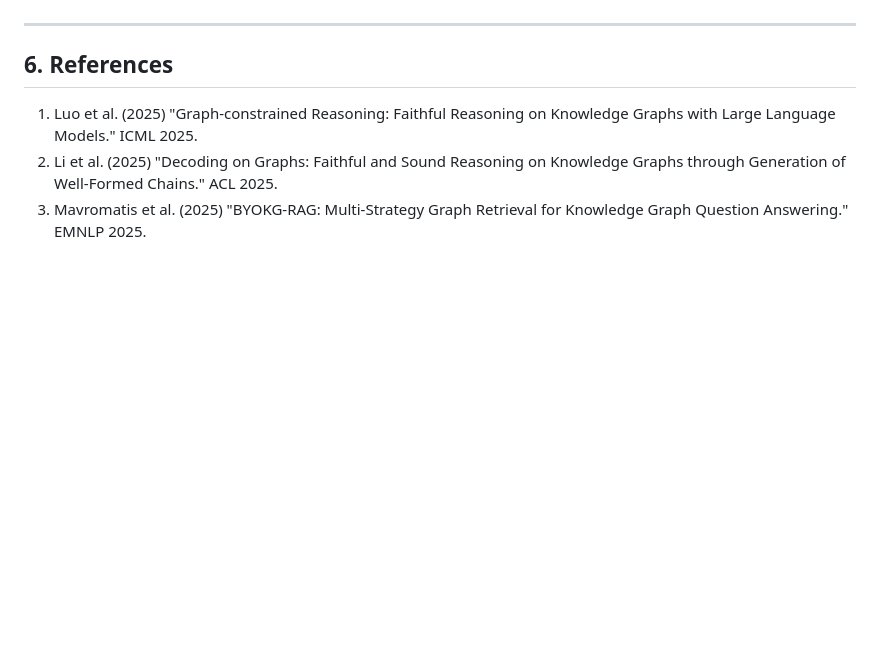
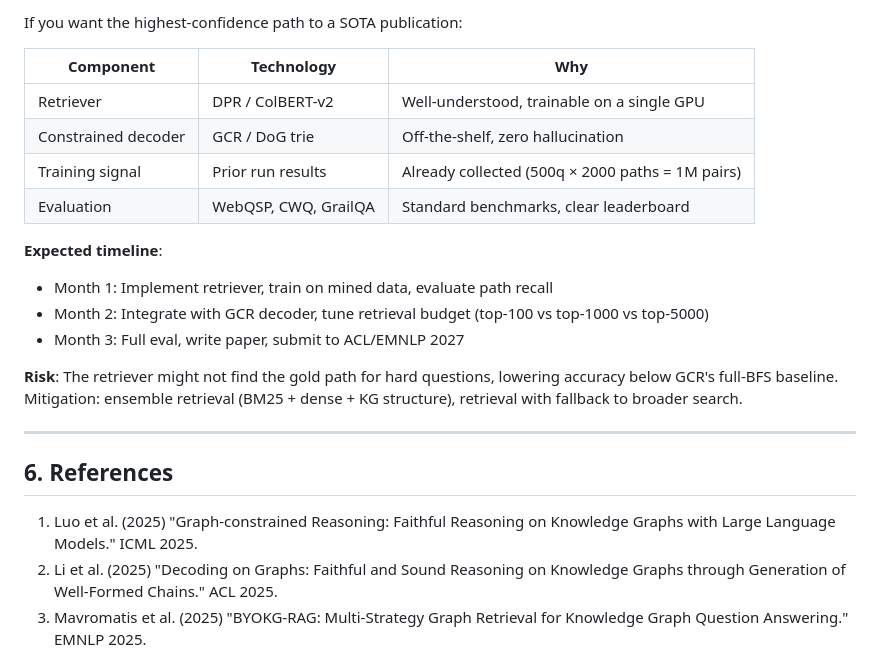
Before and after one commit to Adjanour/graph-constrained-reasoning-dca, a Markdown page: docs/RESEARCH_LANDSCAPE.md, the part around one of its changes. Rendered like a GitHub page; blank space fills up the shorter version.

Commit message:
docs: add SOTA future directions (retrieval-constrained decoding, gen-verification loops)

```diff
--- a/docs/RESEARCH_LANDSCAPE.md
+++ b/docs/RESEARCH_LANDSCAPE.md
@@ -207,3 +271,19 @@ Return fact-checked answer
+If you want the highest-confidence path to a SOTA publication:
+
+| Component | Technology | Why |
+|-----------|-----------|-----|
+| Retriever | DPR / ColBERT-v2 | Well-understood, trainable on a single GPU |
+| Constrained decoder | GCR / DoG trie | Off-the-shelf, zero hallucination |
+| Training signal | Prior run results | Already collected (500q × 2000 paths = 1M pairs) |
+| Evaluation | WebQSP, CWQ, GrailQA | Standard benchmarks, clear leaderboard |
+
+**Expected timeline**:
+- Month 1: Implement retriever, train on mined data, evaluate path recall
+- Month 2: Integrate with GCR decoder, tune retrieval budget (top-100 vs top-1000 vs top-5000)
+- Month 3: Full eval, write paper, submit to ACL/EMNLP 2027
+
+**Risk**: The retriever might not find the gold path for hard questions, lowering accuracy below GCR's full-BFS baseline. Mitigation: ensemble retrieval (BM25 + dense + KG structure), retrieval with fallback to broader search.
+
 ---
 
 ## 6. References
```
Also changed, not shown: other parts of docs/RESEARCH_LANDSCAPE.md (+64 -0 lines).
